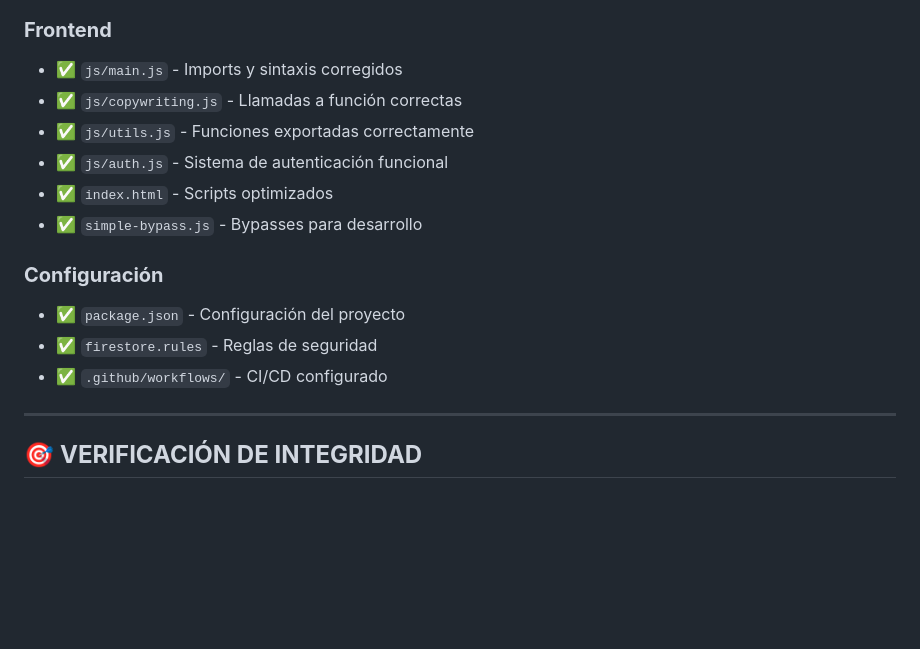
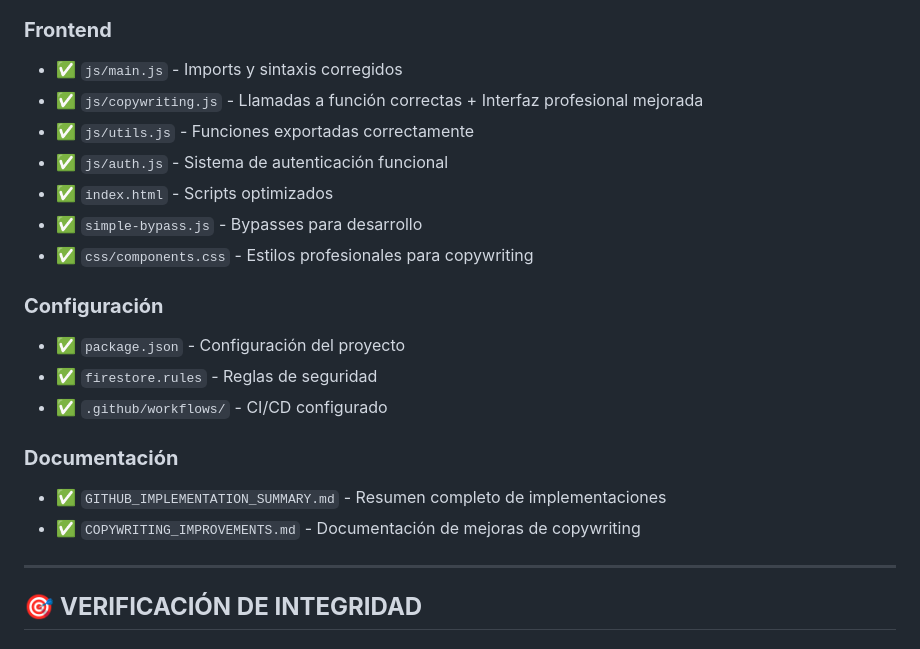
Before and after one commit to GEFigueroaW/lluvia-de-ideas, a Markdown page: GITHUB_IMPLEMENTATION_SUMMARY.md, the part around one of its changes. Rendered like a GitHub page; blank space fills up the shorter version.

```diff
--- a/GITHUB_IMPLEMENTATION_SUMMARY.md
+++ b/GITHUB_IMPLEMENTATION_SUMMARY.md
@@ -112,16 +134,21 @@ import { toggleButtonLoading } from './utils.js'; // ✅ CORRECTO
 
 ### **Frontend**
 - ✅ `js/main.js` - Imports y sintaxis corregidos
-- ✅ `js/copywriting.js` - Llamadas a función correctas
+- ✅ `js/copywriting.js` - Llamadas a función correctas + Interfaz profesional mejorada
 - ✅ `js/utils.js` - Funciones exportadas correctamente
 - ✅ `js/auth.js` - Sistema de autenticación funcional
 - ✅ `index.html` - Scripts optimizados
 - ✅ `simple-bypass.js` - Bypasses para desarrollo
+- ✅ `css/components.css` - Estilos profesionales para copywriting
 
 ### **Configuración**
 - ✅ `package.json` - Configuración del proyecto
 - ✅ `firestore.rules` - Reglas de seguridad
 - ✅ `.github/workflows/` - CI/CD configurado
+
+### **Documentación**
+- ✅ `GITHUB_IMPLEMENTATION_SUMMARY.md` - Resumen completo de implementaciones
+- ✅ `COPYWRITING_IMPROVEMENTS.md` - Documentación de mejoras de copywriting
 
 ---
 
```
Also changed, not shown: other parts of GITHUB_IMPLEMENTATION_SUMMARY.md (+28 -4 lines).
